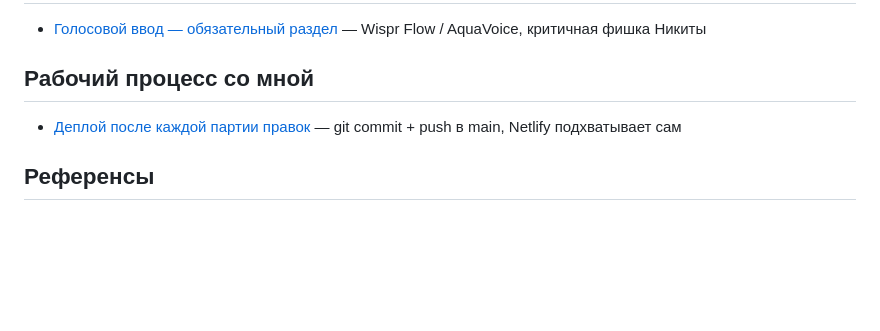
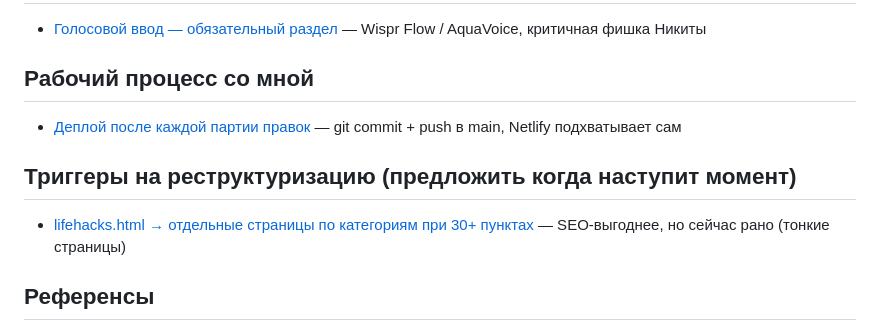
Before and after one commit to FloochRipper/ai-baza, a Markdown page: MEMORY.md, the part around the change. Drawn GitHub-style; blank space fills up the shorter version.

Commit message:
MEMORY.md: добавить раздел 'Триггеры на реструктуризацию' с записью про lifehacks.html → разбивка по категориям при 30+ пунктах

```diff
--- a/MEMORY.md
+++ b/MEMORY.md
@@ -38,6 +38,9 @@
 ## Рабочий процесс со мной
 - [Деплой после каждой партии правок](memory/feedback_deploy_workflow.md) — git commit + push в main, Netlify подхватывает сам
 
+## Триггеры на реструктуризацию (предложить когда наступит момент)
+- [lifehacks.html → отдельные страницы по категориям при 30+ пунктах](../../../.claude/projects/-Users-mac-Documents-Projects-baza-znaniy/memory/project_lifehacks_restructure.md) — SEO-выгоднее, но сейчас рано (тонкие страницы)
+
 ## Референсы
 - Claude-Code-Starter-Kit.html — эталон формата (10 блоков, промпты внутри)
 - mavgpt.ai — модель Resource Hub, единая точка входа
```
